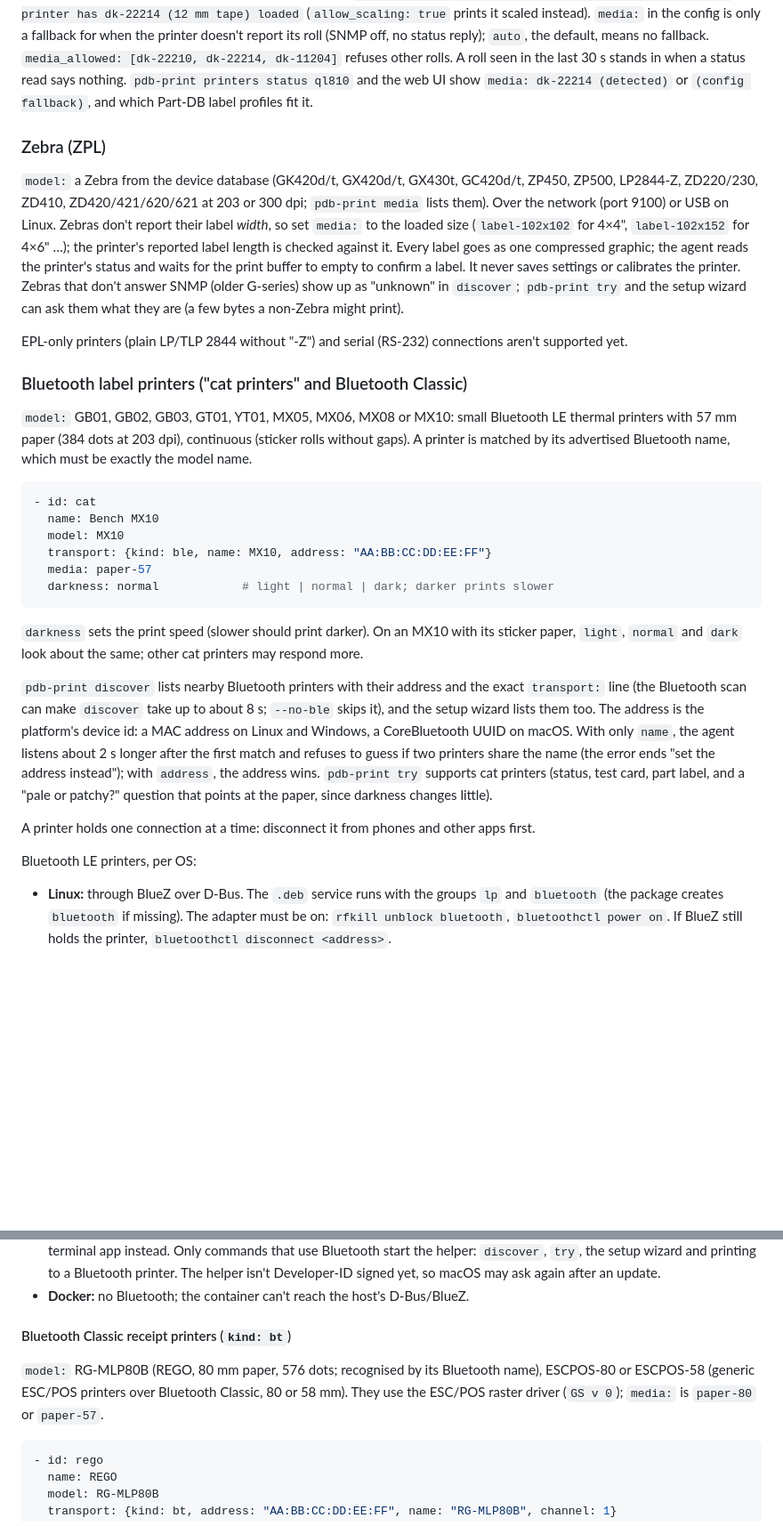
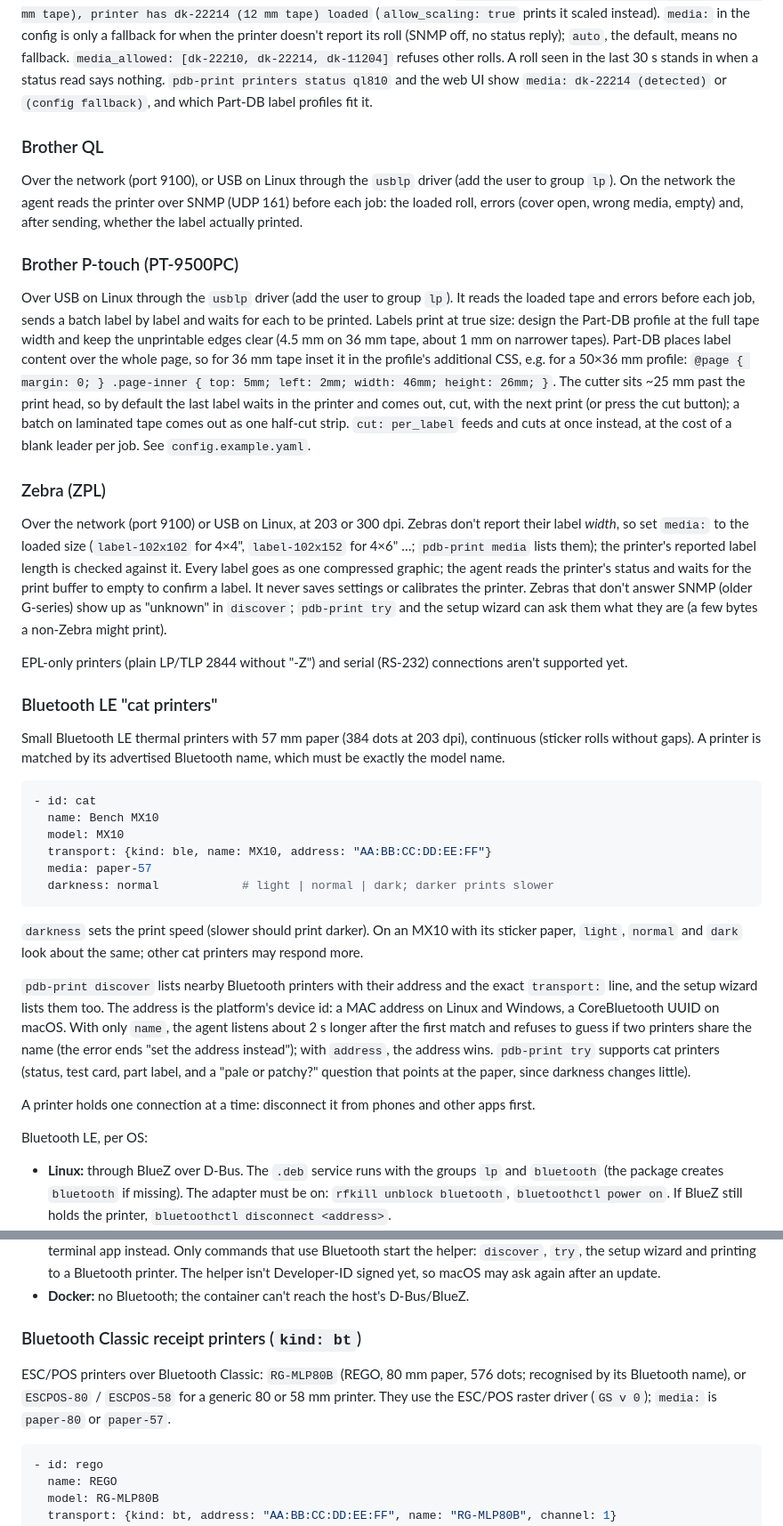
Before and after one commit to francisrath/partdb-print-agent, a Markdown page: README.md, 2 parts joined by grey strips. Shown at 89% size. Drawn GitHub-style; blank space fills up the shorter version.

````diff
--- a/README.md
+++ b/README.md
@@ -137,24 +216,41 @@ printer doesn't report its roll (SNMP off, no status reply); `auto`, the default
 in when a status read says nothing. `pdb-print printers status ql810` and the web UI show
 `media: dk-22214 (detected)` or `(config fallback)`, and which Part-DB label profiles fit it.
 
+### Brother QL
+
+Over the network (port 9100), or USB on Linux through the `usblp` driver (add the user to group `lp`).
+On the network the agent reads the printer over SNMP (UDP 161) before each job: the loaded roll, errors
+(cover open, wrong media, empty) and, after sending, whether the label actually printed.
+
+### Brother P-touch (PT-9500PC)
+
+Over USB on Linux through the `usblp` driver (add the user to group `lp`). It reads the loaded tape and
+errors before each job, sends a batch label by label and waits for each to be printed. Labels print at
+true size: design the Part-DB profile at the full tape width and keep the unprintable edges clear (4.5 mm
+on 36 mm tape, about 1 mm on narrower tapes). Part-DB places label content over the whole page, so for
+36 mm tape inset it in the profile's additional CSS, e.g. for a 50×36 mm profile:
+`@page { margin: 0; } .page-inner { top: 5mm; left: 2mm; width: 46mm; height: 26mm; }`. The cutter sits
+~25 mm past the print head, so by default the last label waits in the printer and comes out, cut, with the
+next print (or press the cut button); a batch on laminated tape comes out as one half-cut strip.
+`cut: per_label` feeds and cuts at once instead, at the cost of a blank leader per job. See
+`config.example.yaml`.
+
 ### Zebra (ZPL)
 
-`model:` a Zebra from the device database (GK420d/t, GX420d/t, GX430t, GC420d/t, ZP450, ZP500, LP2844-Z,
-ZD220/230, ZD410, ZD420/421/620/621 at 203 or 300 dpi; `pdb-print media` lists them). Over the network
-(port 9100) or USB on Linux. Zebras don't report their label *width*, so set `media:` to the loaded size
-(`label-102x102` for 4×4", `label-102x152` for 4×6" …); the printer's reported label length is checked
-against it. Every label goes as one compressed graphic; the agent reads the printer's status and waits for
-the print buffer to empty to confirm a label. It never saves settings or calibrates the printer.
-Zebras that don't answer SNMP (older G-series) show up as "unknown" in `discover`; `pdb-print try` and the
-setup wizard can ask them what they are (a few bytes a non-Zebra might print).
+Over the network (port 9100) or USB on Linux, at 203 or 300 dpi. Zebras don't report their label *width*,
+so set `media:` to the loaded size (`label-102x102` for 4×4", `label-102x152` for 4×6" …; `pdb-print media`
+lists them); the printer's reported label length is checked against it. Every label goes as one compressed
+graphic; the agent reads the printer's status and waits for the print buffer to empty to confirm a label.
+It never saves settings or calibrates the printer. Zebras that don't answer SNMP (older G-series) show up
+as "unknown" in `discover`; `pdb-print try` and the setup wizard can ask them what they are (a few bytes a
+non-Zebra might print).
 
 EPL-only printers (plain LP/TLP 2844 without "-Z") and serial (RS-232) connections aren't supported yet.
 
-### Bluetooth label printers ("cat printers" and Bluetooth Classic)
+### Bluetooth LE "cat printers"
 
-`model:` GB01, GB02, GB03, GT01, YT01, MX05, MX06, MX08 or MX10: small Bluetooth LE thermal printers
-with 57 mm paper (384 dots at 203 dpi), continuous (sticker rolls without gaps). A printer is matched by
-its advertised Bluetooth name, which must be exactly the model name.
+Small Bluetooth LE thermal printers with 57 mm paper (384 dots at 203 dpi), continuous (sticker rolls
+without gaps). A printer is matched by its advertised Bluetooth name, which must be exactly the model name.
 
 ```yaml
 - id: cat
@@ -168,17 +264,16 @@ its advertised Bluetooth name, which must be exactly the model name.
 `darkness` sets the print speed (slower should print darker). On an MX10 with its sticker paper, `light`,
 `normal` and `dark` look about the same; other cat printers may respond more.
 
-`pdb-print discover` lists nearby Bluetooth printers with their address and the exact `transport:` line
-(the Bluetooth scan can make `discover` take up to about 8 s; `--no-ble` skips it), and the setup wizard lists them too. The address
-is the platform's device id: a MAC address on Linux and Windows, a CoreBluetooth UUID on macOS. With only
-`name`, the agent listens about 2 s longer after the first match and refuses to guess if two printers
-share the name (the error ends "set the address instead"); with `address`, the address wins. `pdb-print try` supports cat printers
-(status, test card, part label, and a "pale or patchy?" question that points at the paper, since
-darkness changes little).
+`pdb-print discover` lists nearby Bluetooth printers with their address and the exact `transport:` line,
+and the setup wizard lists them too. The address is the platform's device id: a MAC address on Linux and
+Windows, a CoreBluetooth UUID on macOS. With only `name`, the agent listens about 2 s longer after the
+first match and refuses to guess if two printers share the name (the error ends "set the address
+instead"); with `address`, the address wins. `pdb-print try` supports cat printers (status, test card,
+part label, and a "pale or patchy?" question that points at the paper, since darkness changes little).
 
 A printer holds one connection at a time: disconnect it from phones and other apps first.
 
-Bluetooth LE printers, per OS:
+Bluetooth LE, per OS:
 
 - **Linux:** through BlueZ over D-Bus. The `.deb` service runs with the groups `lp` and `bluetooth` (the
   package creates `bluetooth` if missing). The adapter must be on: `rfkill unblock bluetooth`,
@@ -194,11 +289,11 @@ Bluetooth LE printers, per OS:
   printer. The helper isn't Developer-ID signed yet, so macOS may ask again after an update.
 - **Docker:** no Bluetooth; the container can't reach the host's D-Bus/BlueZ.
 
-#### Bluetooth Classic receipt printers (`kind: bt`)
+### Bluetooth Classic receipt printers (`kind: bt`)
 
-`model:` RG-MLP80B (REGO, 80 mm paper, 576 dots; recognised by its Bluetooth name), ESCPOS-80 or ESCPOS-58
-(generic ESC/POS printers over Bluetooth Classic, 80 or 58 mm). They use the ESC/POS raster driver
-(`GS v 0`); `media:` is `paper-80` or `paper-57`.
+ESC/POS printers over Bluetooth Classic: `RG-MLP80B` (REGO, 80 mm paper, 576 dots; recognised by its
+Bluetooth name), or `ESCPOS-80` / `ESCPOS-58` for a generic 80 or 58 mm printer. They use the ESC/POS
+raster driver (`GS v 0`); `media:` is `paper-80` or `paper-57`.
 
 ```yaml
 - id: rego
````
Also changed, not shown: other parts of README.md (+156 -105 lines), docs/images/setup-wizard.png (added), docs/images/web-ui.png (added), 1 other file.
